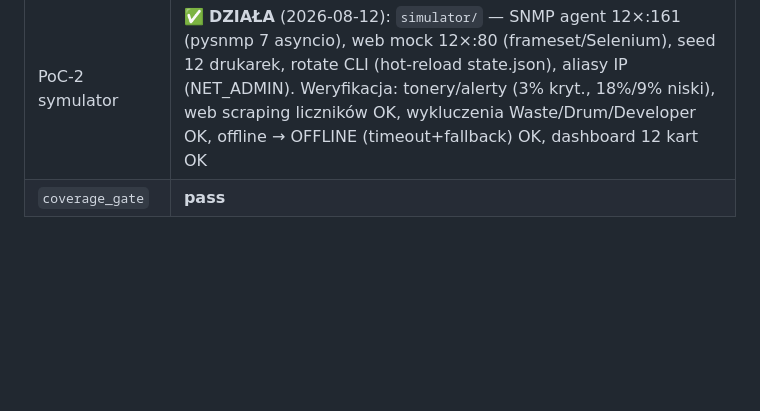
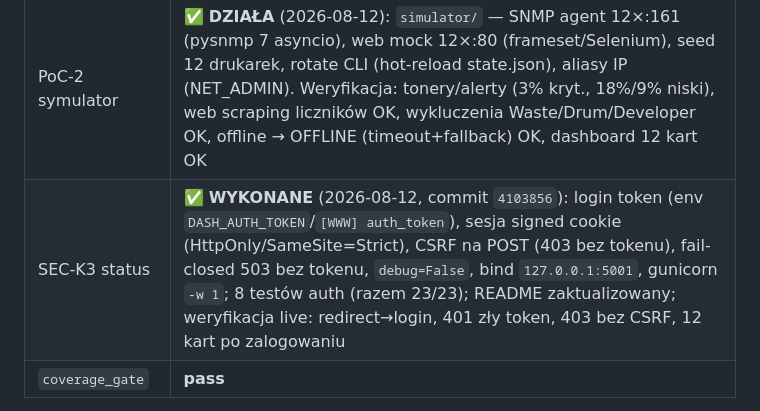
Before and after one commit to lukasz-kurenda/printer-monitor, a Markdown page: PLAN.md, the part around the change. Drawn GitHub-style; blank space fills up the shorter version.

Commit message:
docs(plan): SEC-K3 + localhost fix status in REVIEW_SIGNOFF

```diff
--- a/PLAN.md
+++ b/PLAN.md
@@ -175,6 +175,7 @@ flowchart TB
 | SEC-K1 status | ✅ **WYKONANE 2026-08-12**: filter-repo (config.ini, secret.key, printers*.csv, *.db, *.log, debug.html, docx, gitignore.txt), precyzyjny skan 0 trafień (host + zdalny + kontener), force-push `0955c59`, kontener przesynchronizowany, backup mirror lokalnie (`prnt-mon-backup/printer-monitor.git`, do skasowania po potwierdzeniu) |
 | CI status | ✅ **ZIELONE** (2026-08-12): FIX-K2 merged (commit `0b19d82`), 15 testów `tests/test_core.py`, `pytest.ini` pythonpath (`91e589a`), flake8 0 fatali |
 | PoC-2 symulator | ✅ **DZIAŁA** (2026-08-12): `simulator/` — SNMP agent 12×:161 (pysnmp 7 asyncio), web mock 12×:80 (frameset/Selenium), seed 12 drukarek, rotate CLI (hot-reload state.json), aliasy IP (NET_ADMIN). Weryfikacja: tonery/alerty (3% kryt., 18%/9% niski), web scraping liczników OK, wykluczenia Waste/Drum/Developer OK, offline → OFFLINE (timeout+fallback) OK, dashboard 12 kart OK |
+| SEC-K3 status | ✅ **WYKONANE** (2026-08-12, commit `4103856`): login token (env `DASH_AUTH_TOKEN`/`[WWW] auth_token`), sesja signed cookie (HttpOnly/SameSite=Strict), CSRF na POST (403 bez tokenu), fail-closed 503 bez tokenu, `debug=False`, bind `127.0.0.1:5001`, gunicorn `-w 1`; 8 testów auth (razem 23/23); README zaktualizowany; weryfikacja live: redirect→login, 401 zły token, 403 bez CSRF, 12 kart po zalogowaniu |
 | `coverage_gate` | **pass** |
 
 - Approval: **CEO — decyzja `taste`** (ADR-017, `AUTO_APPROVE_PLAN=false`)
```
